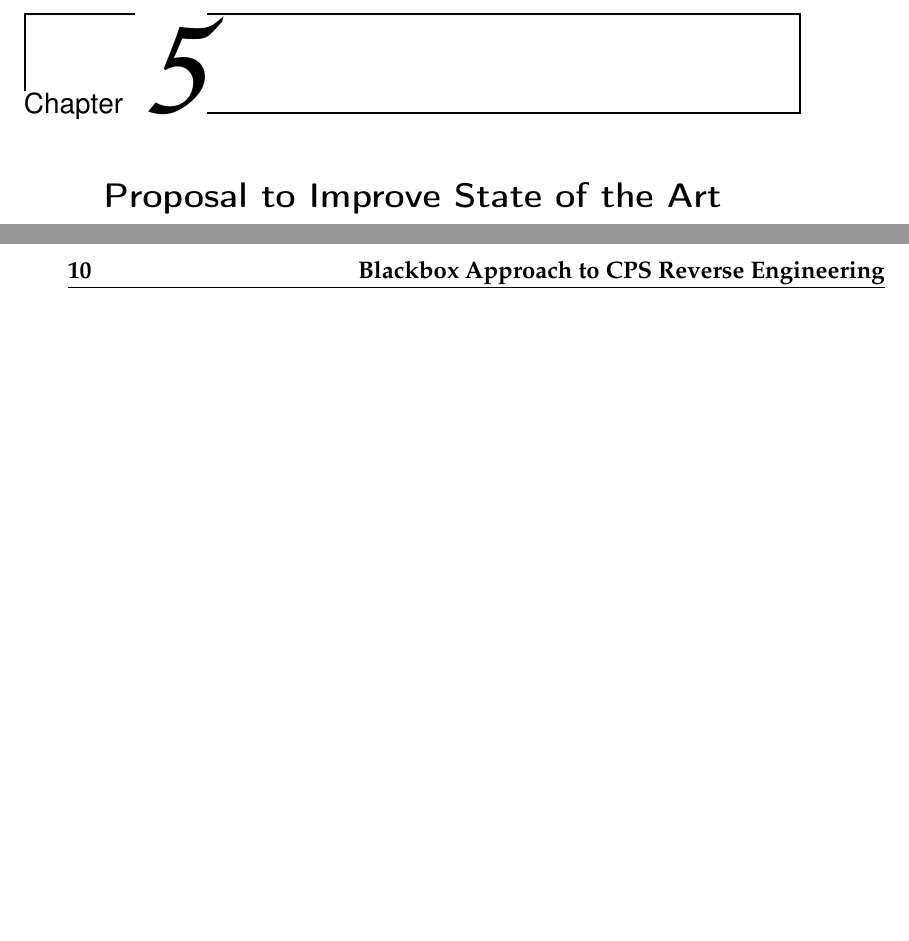
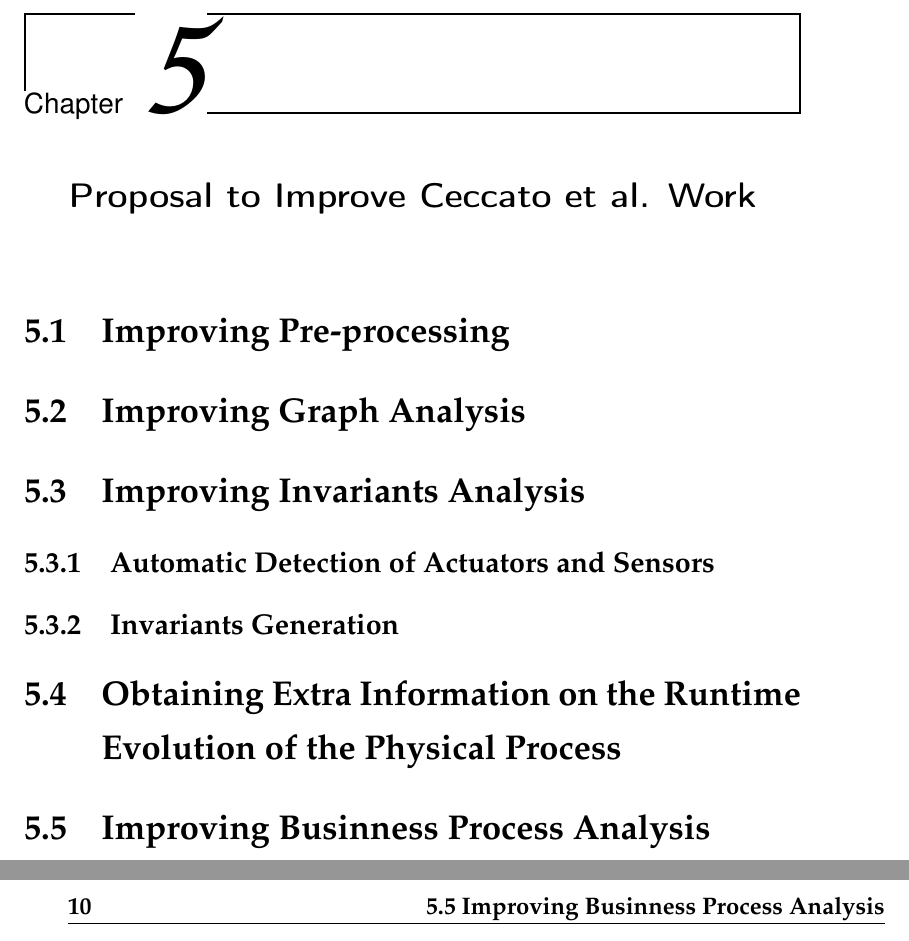
Before and after one commit to marcooliani/Thesis, a LaTeX thesis (TeX/Tesi.tex, which reads TeX/Chapters/application.tex, TeX/Chapters/proposal.tex, TeX/Chapters/stateofart.tex): two parts of pages 17 and 18 of 29 before the commit and two parts of pages 19 and 20 of 31 after it, joined at a grey line, cut so that both start at the same text, the shorter picture padded with empty space. The pictures show the PDF file TeX/Tesi.pdf that the author committed with the source.

Commit message:
TOC Updates

```diff
--- a/TeX/Chapters/application.tex
+++ b/TeX/Chapters/application.tex
@@ -2,0 +15,8 @@
+\subsection{Actuators Detection}
+\subsection{Daikon Analysis and Results Comparing}
+
+\section{Obtaining extra information on the runtime evolution of the physical system}
+\label{sec:app_extrainfo}
+
+\section{Businness Process Analysis}
+\label{sec:app_bpa}
--- a/TeX/Chapters/proposal.tex
+++ b/TeX/Chapters/proposal.tex
@@ -1,2 +1,20 @@
-\chapter{Proposal to Improve State of the Art}
+\chapter{Proposal to Improve Ceccato et al. Work}
 \label{proposal}
+
+\section{Improving Pre-processing}
+\label{sec:improve_preprocessing}
+
+\section{Improving Graph Analysis}
+\label{sec:improve_graphs}
+
+\section{Improving Invariants Analysis}
+\label{sec:improve_invariants}
+
+\subsection{Automatic Detection of Actuators and Sensors}
+\subsection{Invariants Generation}
+
+\section{Obtaining Extra Information on the Runtime Evolution of the Physical Process}
+\label{sec:extra_info}
+
+\section{Improving Businness Process Analysis}
+\label{sec:improve_bpa}
--- a/TeX/Chapters/stateofart.tex
+++ b/TeX/Chapters/stateofart.tex
@@ -1,5 +1,18 @@
-\chapter{State of the Art}
+\chapter{State of the Art: Presentation of Ceccato et al. Work}
 \label{state_of_art}
 
-\section{Reverse Engineering of Industrial Physical Processes}
-\label{sec:reunivr}
+\section{Paper's Goal}
+\label{sec:ceccato_paper_goal}
+
+\section{Process Analysis Steps}
+\label{sec:ceccato_analysis_steps}
+
+\subsection{Scanning of the System and Graph Analysis}
+\subsection{Businness Process Analysis}
+\subsection{Invariants Analysis}
+
+\section{Application to a Simulated Testbed}
+\label{sec:ceccato_testbed}
+
+\section{Limitations}
+\label{sec:ceccato_limitations}
--- a/TeX/Tesi.tex
+++ b/TeX/Tesi.tex
@@ -104,4 +104,3 @@
 %%
 %% Titolo della tesi, relatori et similia
 %%
-\newcommand{\thesistitle}{Blackbox Approach to CPS Reverse Engineering}
```
Also changed, not shown: TeX/Chapters/background.tex (+14 -0 lines), TeX/Tesi.pdf, TeX/Chapters/application.tex (12 more changed lines), TeX/Tesi.tex (7 more changed lines).
